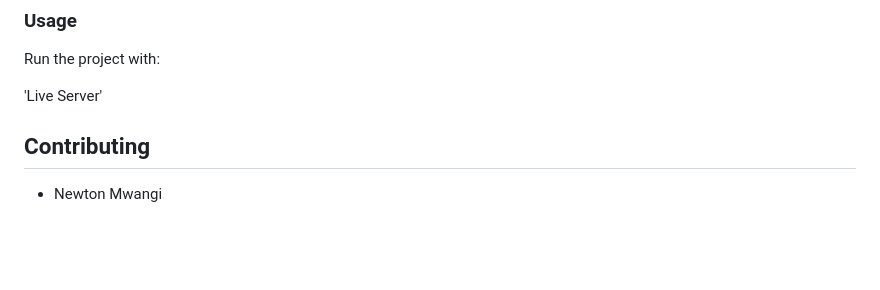
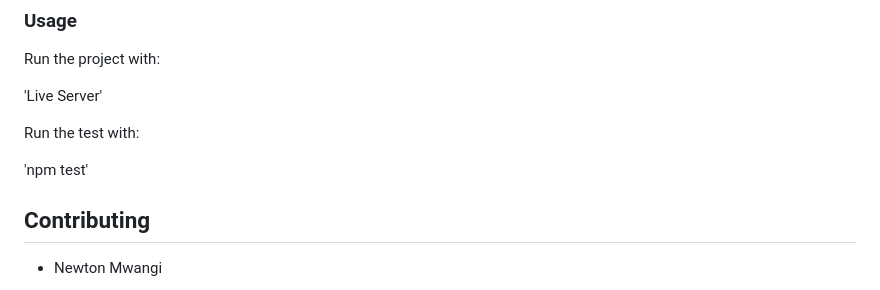
Before and after one commit to newmorin2/HabitFlow, a Markdown page: README.md, the part around one of its changes. GitHub-like rendering; blank space fills up the shorter version.

```diff
--- a/README.md
+++ b/README.md
@@ -100,7 +99,9 @@ Run the project with:
 
 'Live Server'
 
+Run the test with:
 
+'npm test'
 
 ## Contributing
 
```
Also changed, not shown: other parts of README.md (+0 -1 lines).
